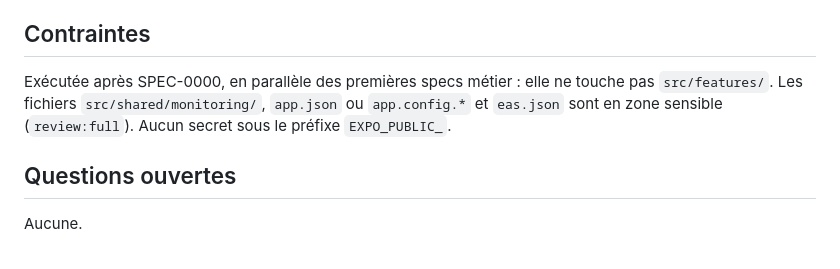
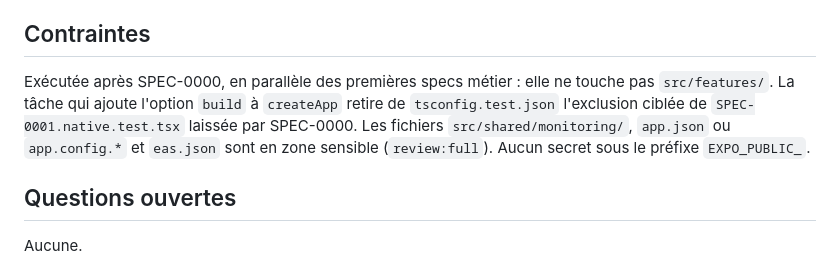
Before and after one commit to s4mf3nn/skyline, a Markdown page: specs/SPEC-0001-delivery/spec.md, the part around the change. Rendered like a GitHub page.

```diff
--- a/specs/SPEC-0001-delivery/spec.md
+++ b/specs/SPEC-0001-delivery/spec.md
@@ -59,7 +59,7 @@ scrubMessage(message: string): string                                   // masqu
 Toute fonctionnalité métier ; les parcours métier sur cible réelle, écrits par les specs qui les créent. La mise en vente sur l'App Store et Google Play (la livraison s'arrête aux pistes de test). Le suivi des performances et la relecture de session de Sentry.
 
 ## Contraintes
-Exécutée après SPEC-0000, en parallèle des premières specs métier : elle ne touche pas `src/features/`. Les fichiers `src/shared/monitoring/`, `app.json` ou `app.config.*` et `eas.json` sont en zone sensible (`review:full`). Aucun secret sous le préfixe `EXPO_PUBLIC_`.
+Exécutée après SPEC-0000, en parallèle des premières specs métier : elle ne touche pas `src/features/`. La tâche qui ajoute l'option `build` à `createApp` retire de `tsconfig.test.json` l'exclusion ciblée de `SPEC-0001.native.test.tsx` laissée par SPEC-0000. Les fichiers `src/shared/monitoring/`, `app.json` ou `app.config.*` et `eas.json` sont en zone sensible (`review:full`). Aucun secret sous le préfixe `EXPO_PUBLIC_`.
 
 ## Questions ouvertes
 Aucune.
```
Also changed, not shown: specs/SPEC-0000-bootstrap/plan.md (added, +219 -0 lines), specs/SPEC-0000-bootstrap/spec.md (+1 -1 lines).
